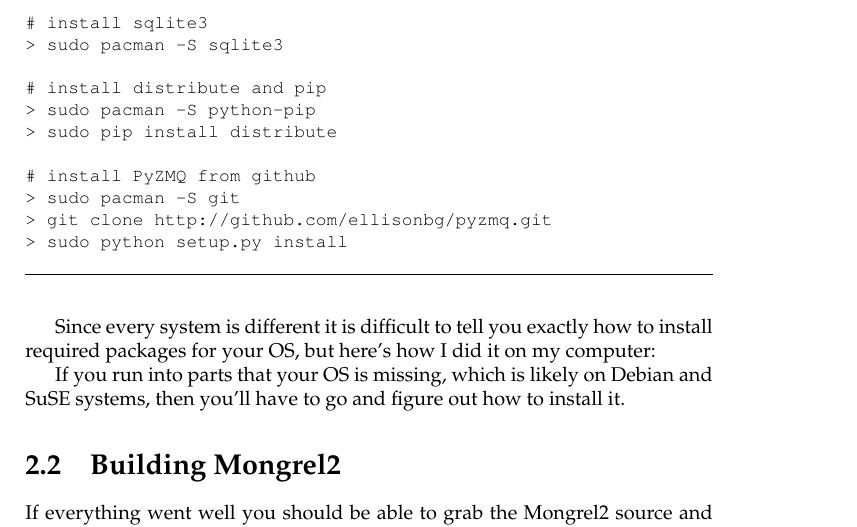
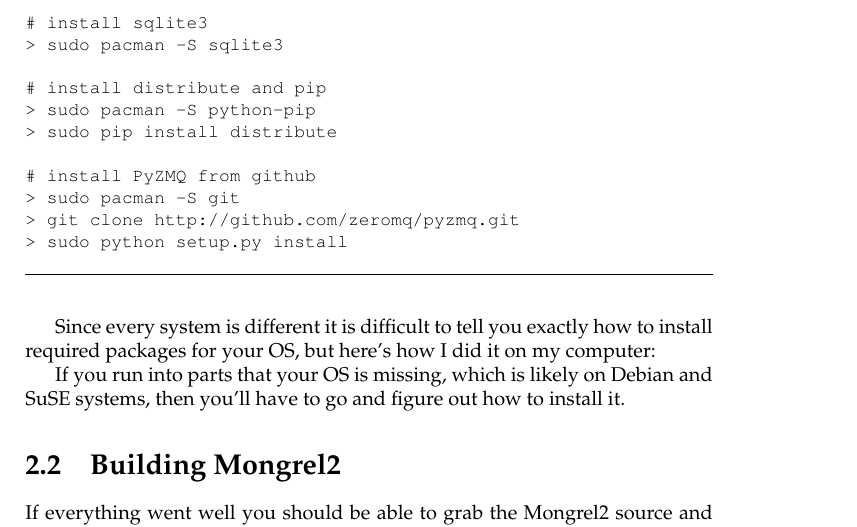
Before and after one commit to mongrel2/mongrel2, a LaTeX thesis (docs/manual/book.tex, which reads docs/manual/installing.tex): part of page 11 of 34, cut so that both start at the same text. Compiled offline with pdfLaTeX.

Commit message:
github pyzmq moved

```diff
--- a/docs/manual/installing.tex
+++ b/docs/manual/installing.tex
@@ -59,7 +59,7 @@
 
 # install PyZMQ from github
 > sudo pacman -S git
-> git clone http://github.com/ellisonbg/pyzmq.git
+> git clone http://github.com/zeromq/pyzmq.git
 > sudo python setup.py install
 \end{verbatim}
 \end{code}
```
Also changed, not shown: docs/manual/installing.tex (2 more changed lines), 1 other file.
